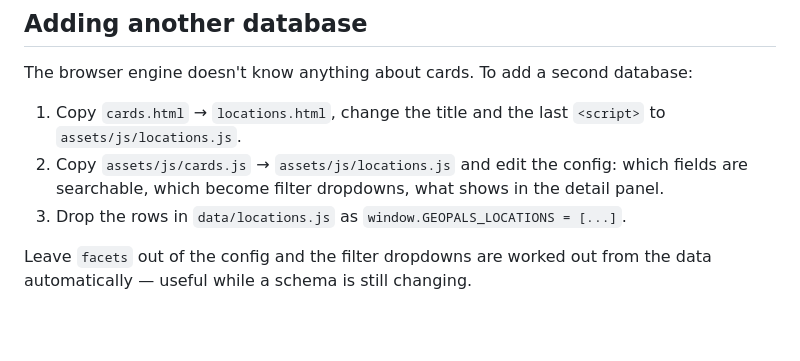
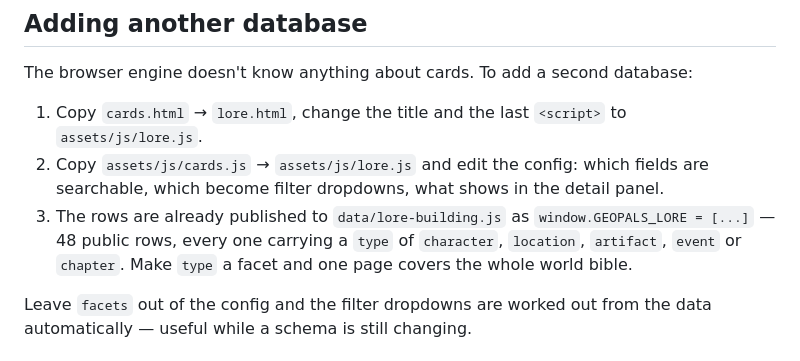
Before and after one commit to pokeretro1/geopals-website, a Markdown page: README.md, the part around the change. Rendered like a GitHub page; blank space fills up the shorter version.

Commit message:
Document the lore data as the next database to build
The "add a second database" walkthrough named locations.js, which no longer
exists. The five lore files were combined into one, and the publish gate now
emits window.GEOPALS_LORE with a `type` on every row - so one page with type
as a facet covers the whole world bible rather than five near-identical
pages.

Co-Authored-By: Claude Opus 5 <noreply@anthropic.com>
Claude-Session: https://claude.ai/code/session_01L5pXSocEadhPgcB7qYRMxM

```diff
--- a/README.md
+++ b/README.md
@@ -35,12 +35,15 @@ CNAME                   custom domain for GitHub Pages
 
 The browser engine doesn't know anything about cards. To add a second database:
 
-1. Copy `cards.html` → `locations.html`, change the title and the last
-   `<script>` to `assets/js/locations.js`.
-2. Copy `assets/js/cards.js` → `assets/js/locations.js` and edit the config:
+1. Copy `cards.html` → `lore.html`, change the title and the last
+   `<script>` to `assets/js/lore.js`.
+2. Copy `assets/js/cards.js` → `assets/js/lore.js` and edit the config:
    which fields are searchable, which become filter dropdowns, what shows in
    the detail panel.
-3. Drop the rows in `data/locations.js` as `window.GEOPALS_LOCATIONS = [...]`.
+3. The rows are already published to `data/lore-building.js` as
+   `window.GEOPALS_LORE = [...]` — 48 public rows, every one carrying a `type`
+   of `character`, `location`, `artifact`, `event` or `chapter`. Make `type` a
+   facet and one page covers the whole world bible.
 
 Leave `facets` out of the config and the filter dropdowns are worked out from
 the data automatically — useful while a schema is still changing.
```
